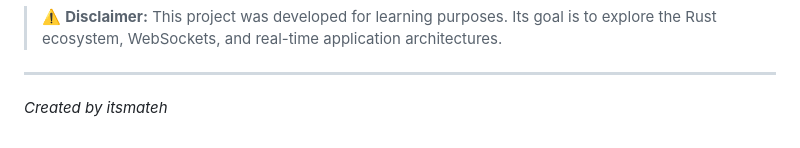
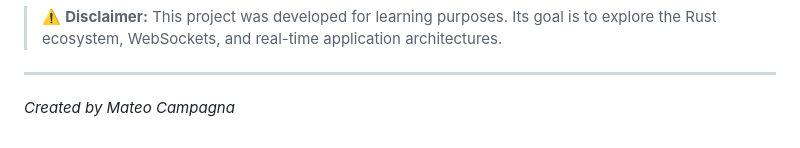
Before and after one commit to mateocampagna/rust-retro-chat, a Markdown page: README.md, the part around the change. Rendered like a GitHub page.

```diff
--- a/README.md
+++ b/README.md
@@ -92,4 +92,4 @@ src/
 
 ---
 
-*Created by itsmateh*
+*Created by Mateo Campagna*
```
